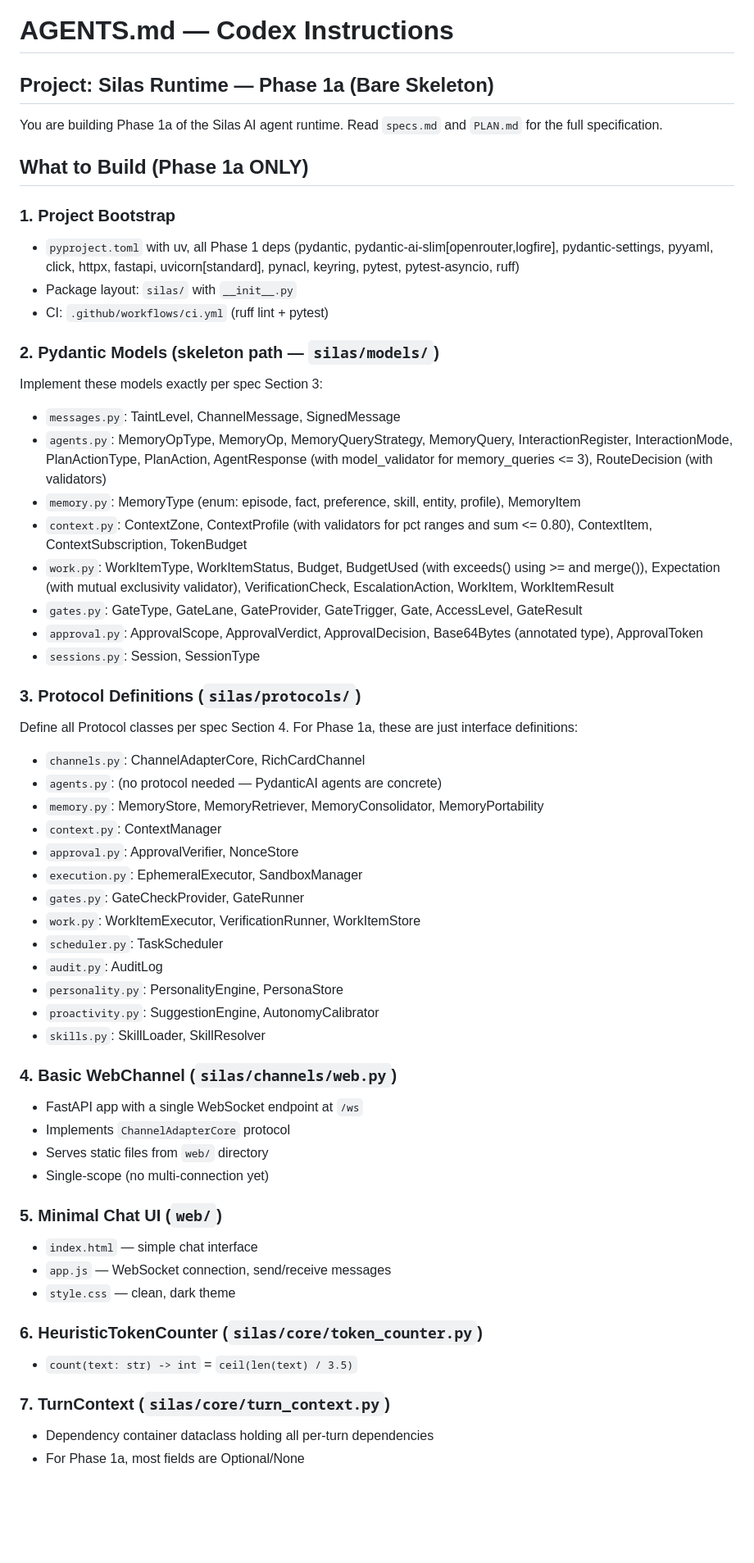
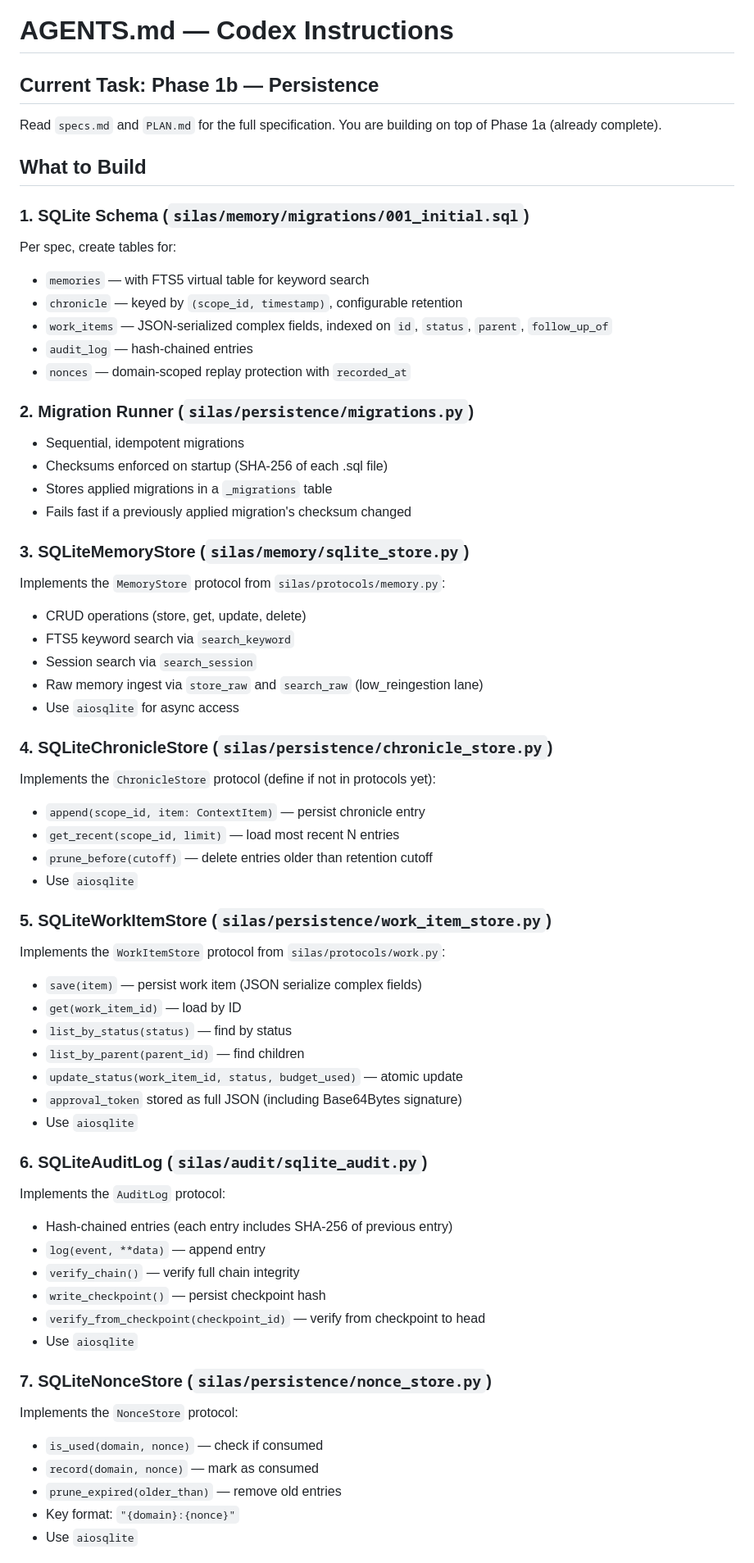
Before and after one commit to DavSimFel/silas, a Markdown page: AGENTS.md, the part around one of its changes. Shown at 82% size. Drawn GitHub-style; blank space fills up the shorter version.

Commit message:
chore: update AGENTS.md for Phase 1b persistence

```diff
--- a/AGENTS.md
+++ b/AGENTS.md
@@ -1,58 +1,64 @@
 # AGENTS.md — Codex Instructions
 
-## Project: Silas Runtime — Phase 1a (Bare Skeleton)
+## Current Task: Phase 1b — Persistence
 
-You are building Phase 1a of the Silas AI agent runtime. Read `specs.md` and `PLAN.md` for the full specification.
+Read `specs.md` and `PLAN.md` for the full specification. You are building on top of Phase 1a (already complete).
 
-## What to Build (Phase 1a ONLY)
+## What to Build
 
-### 1. Project Bootstrap
-- `pyproject.toml` with uv, all Phase 1 deps (pydantic, pydantic-ai-slim[openrouter,logfire], pydantic-settings, pyyaml, click, httpx, fastapi, uvicorn[standard], pynacl, keyring, pytest, pytest-asyncio, ruff)
-- Package layout: `silas/` with `__init__.py`
-- CI: `.github/workflows/ci.yml` (ruff lint + pytest)
+### 1. SQLite Schema (`silas/memory/migrations/001_initial.sql`)
+Per spec, create tables for:
+- `memories` — with FTS5 virtual table for keyword search
+- `chronicle` — keyed by `(scope_id, timestamp)`, configurable retention
+- `work_items` — JSON-serialized complex fields, indexed on `id`, `status`, `parent`, `follow_up_of`
+- `audit_log` — hash-chained entries
+- `nonces` — domain-scoped replay protection with `recorded_at`
 
-### 2. Pydantic Models (skeleton path — `silas/models/`)
-Implement these models exactly per spec Section 3:
-- `messages.py`: TaintLevel, ChannelMessage, SignedMessage
-- `agents.py`: MemoryOpType, MemoryOp, MemoryQueryStrategy, MemoryQuery, InteractionRegister, InteractionMode, PlanActionType, PlanAction, AgentResponse (with model_validator for memory_queries <= 3), RouteDecision (with validators)
-- `memory.py`: MemoryType (enum: episode, fact, preference, skill, entity, profile), MemoryItem
-- `context.py`: ContextZone, ContextProfile (with validators for pct ranges and sum <= 0.80), ContextItem, ContextSubscription, TokenBudget
-- `work.py`: WorkItemType, WorkItemStatus, Budget, BudgetUsed (with exceeds() using >= and merge()), Expectation (with mutual exclusivity validator), VerificationCheck, EscalationAction, WorkItem, WorkItemResult
-- `gates.py`: GateType, GateLane, GateProvider, GateTrigger, Gate, AccessLevel, GateResult
-- `approval.py`: ApprovalScope, ApprovalVerdict, ApprovalDecision, Base64Bytes (annotated type), ApprovalToken
-- `sessions.py`: Session, SessionType
+### 2. Migration Runner (`silas/persistence/migrations.py`)
+- Sequential, idempotent migrations
+- Checksums enforced on startup (SHA-256 of each .sql file)
+- Stores applied migrations in a `_migrations` table
+- Fails fast if a previously applied migration's checksum changed
 
-### 3. Protocol Definitions (`silas/protocols/`)
-Define all Protocol classes per spec Section 4. For Phase 1a, these are just interface definitions:
-- `channels.py`: ChannelAdapterCore, RichCardChannel
-- `agents.py`: (no protocol needed — PydanticAI agents are concrete)
-- `memory.py`: MemoryStore, MemoryRetriever, MemoryConsolidator, MemoryPortability
-- `context.py`: ContextManager
-- `approval.py`: ApprovalVerifier, NonceStore
-- `execution.py`: EphemeralExecutor, SandboxManager
-- `gates.py`: GateCheckProvider, GateRunner
-- `work.py`: WorkItemExecutor, VerificationRunner, WorkItemStore
-- `scheduler.py`: TaskScheduler
-- `audit.py`: AuditLog
-- `personality.py`: PersonalityEngine, PersonaStore
-- `proactivity.py`: SuggestionEngine, AutonomyCalibrator
-- `skills.py`: SkillLoader, SkillResolver
+### 3. SQLiteMemoryStore (`silas/memory/sqlite_store.py`)
+Implements the `MemoryStore` protocol from `silas/protocols/memory.py`:
+- CRUD operations (store, get, update, delete)
+- FTS5 keyword search via `search_keyword`
+- Session search via `search_session`
+- Raw memory ingest via `store_raw` and `search_raw` (low_reingestion lane)
+- Use `aiosqlite` for async access
 
-### 4. Basic WebChannel (`silas/channels/web.py`)
-- FastAPI app with a single WebSocket endpoint at `/ws`
-- Implements `ChannelAdapterCore` protocol
-- Serves static files from `web/` directory
-- Single-scope (no multi-connection yet)
+### 4. SQLiteChronicleStore (`silas/persistence/chronicle_store.py`)
+Implements the `ChronicleStore` protocol (define if not in protocols yet):
+- `append(scope_id, item: ContextItem)` — persist chronicle entry
+- `get_recent(scope_id, limit)` — load most recent N entries
+- `prune_before(cutoff)` — delete entries older than retention cutoff
+- Use `aiosqlite`
 
-### 5. Minimal Chat UI (`web/`)
-- `index.html` — simple chat interface
-- `app.js` — WebSocket connection, send/receive messages
-- `style.css` — clean, dark theme
+### 5. SQLiteWorkItemStore (`silas/persistence/work_item_store.py`)
+Implements the `WorkItemStore` protocol from `silas/protocols/work.py`:
+- `save(item)` — persist work item (JSON serialize complex fields)
+- `get(work_item_id)` — load by ID
+- `list_by_status(status)` — find by status
+- `list_by_parent(parent_id)` — find children
+- `update_status(work_item_id, status, budget_used)` — atomic update
+- `approval_token` stored as full JSON (including Base64Bytes signature)
+- Use `aiosqlite`
 
-### 6. HeuristicTokenCounter (`silas/core/token_counter.py`)
-- `count(text: str) -> int` = `ceil(len(text) / 3.5)`
+### 6. SQLiteAuditLog (`silas/audit/sqlite_audit.py`)
+Implements the `AuditLog` protocol:
+- Hash-chained entries (each entry includes SHA-256 of previous entry)
+- `log(event, **data)` — append entry
+- `verify_chain()` — verify full chain integrity
+- `write_checkpoint()` — persist checkpoint hash
+- `verify_from_checkpoint(checkpoint_id)` — verify from checkpoint to head
+- Use `aiosqlite`
 
-### 7. TurnContext (`silas/core/turn_context.py`)
-- Dependency container dataclass holding all per-turn dependencies
-- For Phase 1a, most fields are Optional/None
+### 7. SQLiteNonceStore (`silas/persistence/nonce_store.py`)
+Implements the `NonceStore` protocol:
+- `is_used(domain, nonce)` — check if consumed
+- `record(domain, nonce)` — mark as consumed
+- `prune_expired(older_than)` — remove old entries
+- Key format: `"{domain}:{nonce}"`
+- Use `aiosqlite`
 
```
Also changed, not shown: other parts of AGENTS.md (+25 -39 lines).
